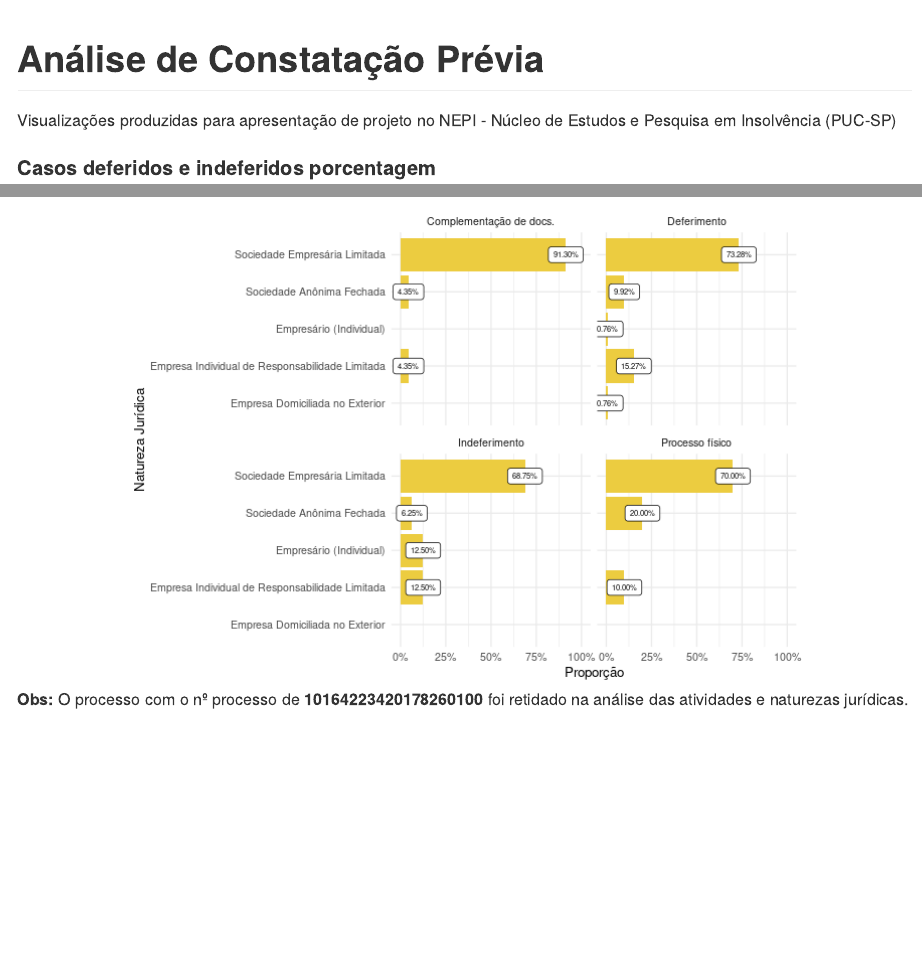
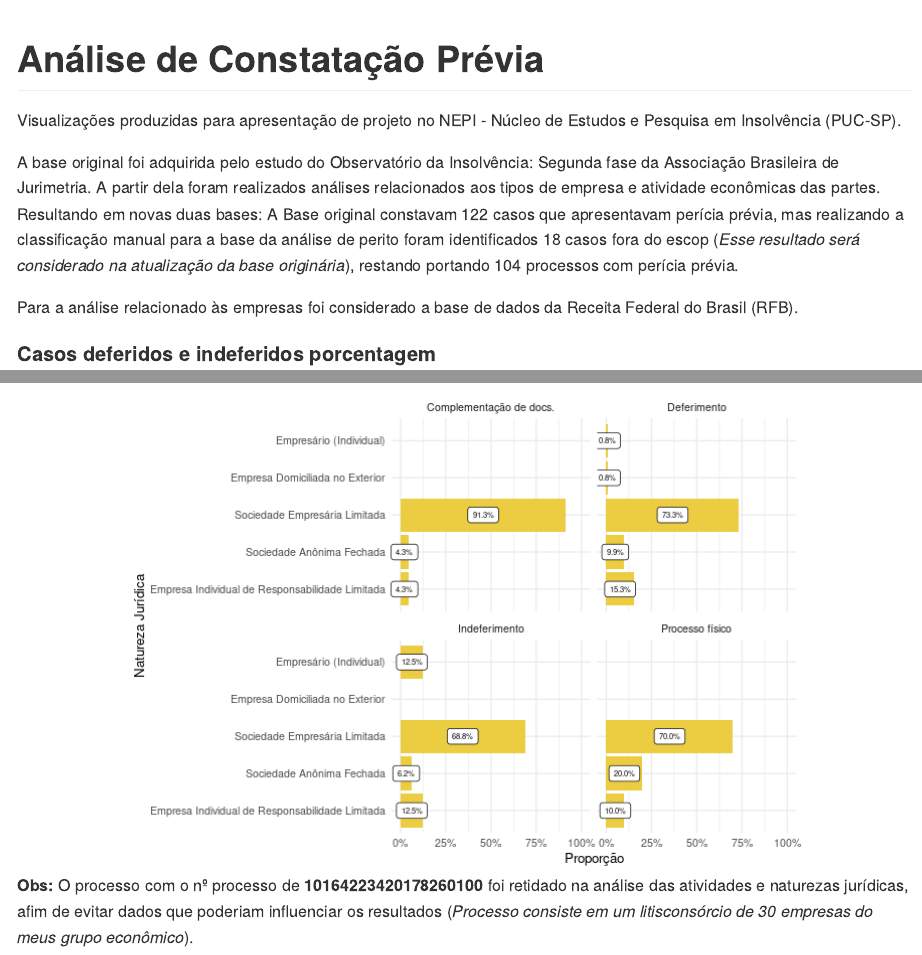
Before and after one commit to katerine-dev/nepiPericia, an R Markdown document (README.Rmd): the page in a window 1100 px wide, from its top, and a second part further down, joined at a grey line. The pictures show the output file README.md that the author committed with the source, drawn offline in the style of GitHub.

Commit message:
finaliza a análise de empresas

````diff
--- a/README.Rmd
+++ b/README.Rmd
@@ -15,7 +15,14 @@ knitr::opts_chunk$set(
 
 # Análise de Constatação Prévia
 
-Visualizações produzidas para apresentação de projeto no NEPI - Núcleo de Estudos e Pesquisa em Insolvência (PUC-SP)
+Visualizações produzidas para apresentação de projeto no NEPI - Núcleo de Estudos e Pesquisa em Insolvência (PUC-SP).
+
+A base original foi adquirida pelo estudo do Observatório da Insolvência: Segunda fase da Associação Brasileira de Jurimetria. A partir dela foram realizados análises relacionados aos tipos de empresa e atividade econômicas das partes.
+Resultando em novas duas bases:
+A Base original constavam 122 casos que apresentavam perícia prévia, mas realizando a classificação manual para a base da análise de perito foram identificados 18 casos fora do escop (*Esse resultado será considerado na atualização da base originária*), restando portando 104 processos com perícia prévia.
+
+Para a análise relacionado às empresas foi considerado a base de dados da Receita Federal do Brasil (RFB).
+
 
 ```{r, echo = FALSE, message=FALSE, warning=FALSE}
 #Importação das bases tidys para análise
@@ -99,4 +106,4 @@ cnae_base |>
   ggplot2::theme_minimal(10)
 ```
 
-__Obs:__ O processo com o nº processo de __10164223420178260100__ foi retidado na análise das atividades e naturezas jurídicas.
+__Obs:__ O processo com o nº processo de __10164223420178260100__ foi retidado na análise das atividades e naturezas jurídicas, afim de evitar dados que poderiam influenciar os resultados (*Processo consiste em um litisconsórcio de 30 empresas do meus grupo econômico*).
````
Also changed, not shown: R/transform_tidy.R (renamed from transform_tidy.R), README.md, README_files/figure-gfm/quantidade-natureza-1.png, README_files/figure-gfm/quantidade-resultados-1.png.
